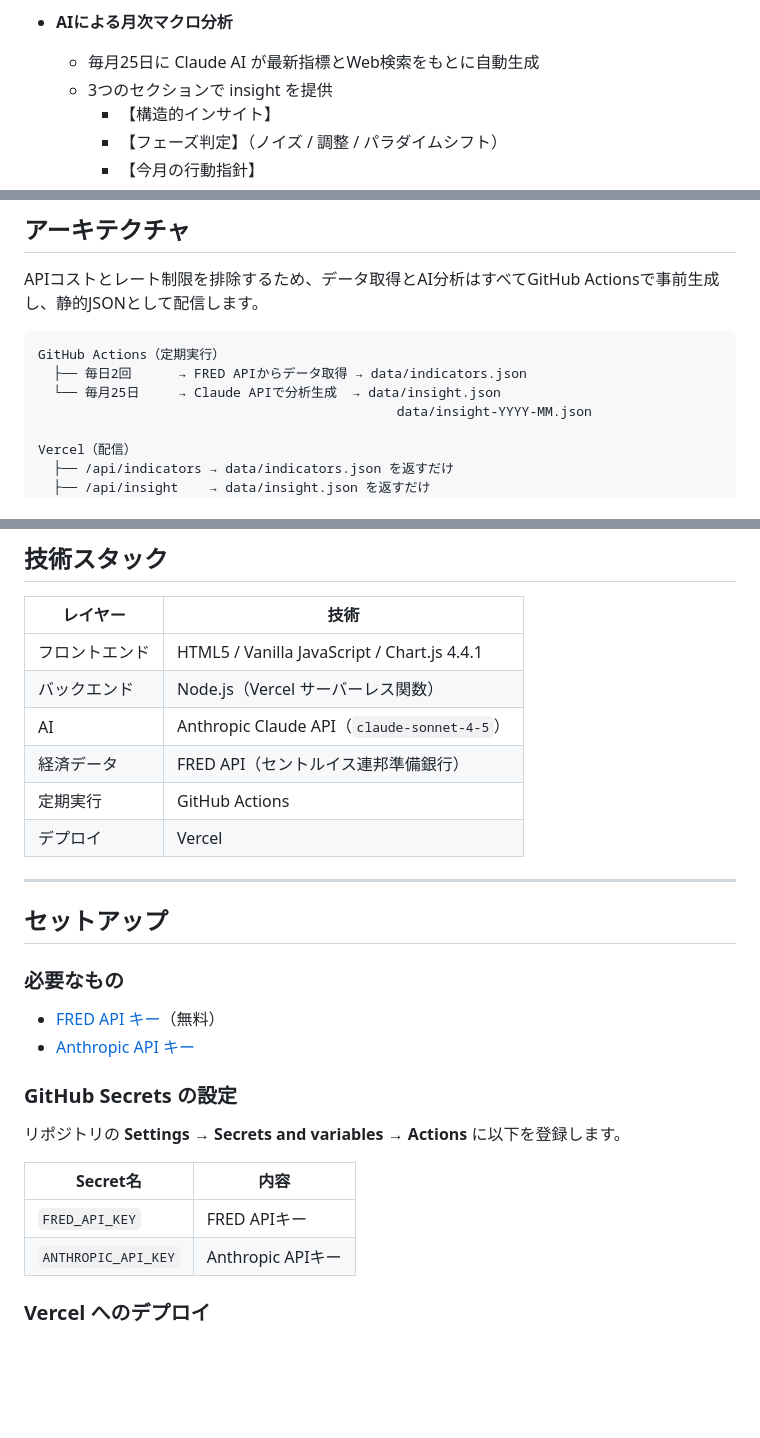
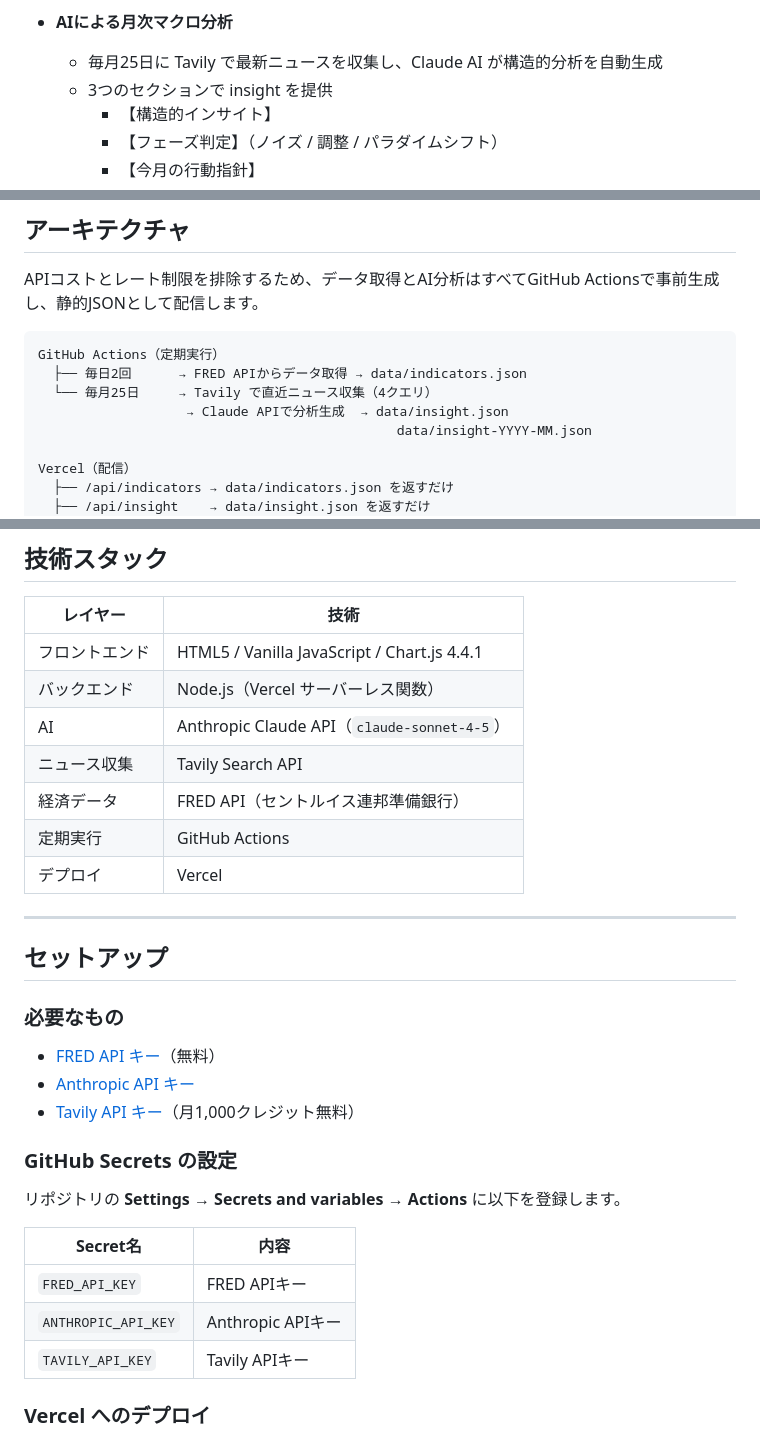
Before and after one commit to ShibaInuChan/investment-dashboard, a Markdown page: README.md, 3 parts joined by grey strips. Rendered like a GitHub page; blank space fills up the shorter version.

Commit message:
docs: READMEにTavily導入を反映 (#16)
* feat: Tavilyで事前検索しClaudeのweb_searchツールを廃止

月1回のinsight生成でAnthropicのweb_searchツール呼び出しコストを削減するため、
Tavilyで4クエリ（FRB・日銀・関税・為替）を事前検索し結果をプロンプトに注入する方式に変更。

Co-Authored-By: Claude Sonnet 4.6 <noreply@anthropic.com>
Claude-Session: https://claude.ai/code/session_016SzxRxLR6P4jnbLvwBDZAW

* docs: READMEにTavily導入を反映

Co-Authored-By: Claude Sonnet 4.6 <noreply@anthropic.com>
Claude-Session: https://claude.ai/code/session_016SzxRxLR6P4jnbLvwBDZAW

---------

Co-authored-by: Claude <noreply@anthropic.com>

````diff
--- a/README.md
+++ b/README.md
@@ -24,7 +24,7 @@ AIを活用した投資家向けマクロ経済指標ダッシュボードです
   - 日米金利スプレッド（12ヶ月）
 
 - **AIによる月次マクロ分析**
-  - 毎月25日に Claude AI が最新指標とWeb検索をもとに自動生成
+  - 毎月25日に Tavily で最新ニュースを収集し、Claude AI が構造的分析を自動生成
   - 3つのセクションで insight を提供
     - 【構造的インサイト】
     - 【フェーズ判定】（ノイズ / 調整 / パラダイムシフト）
@@ -40,7 +40,8 @@ APIコストとレート制限を排除するため、データ取得とAI分析
 ```
 GitHub Actions（定期実行）
   ├── 毎日2回      → FRED APIからデータ取得 → data/indicators.json
-  └── 毎月25日     → Claude APIで分析生成  → data/insight.json
+  └── 毎月25日     → Tavily で直近ニュース収集（4クエリ）
+                   → Claude APIで分析生成  → data/insight.json
                                               data/insight-YYYY-MM.json
 
 Vercel（配信）
@@ -60,6 +61,7 @@ Vercel（配信）
 | フロントエンド | HTML5 / Vanilla JavaScript / Chart.js 4.4.1 |
 | バックエンド | Node.js（Vercel サーバーレス関数） |
 | AI | Anthropic Claude API（`claude-sonnet-4-5`） |
+| ニュース収集 | Tavily Search API |
 | 経済データ | FRED API（セントルイス連邦準備銀行） |
 | 定期実行 | GitHub Actions |
 | デプロイ | Vercel |
@@ -72,6 +74,7 @@ Vercel（配信）
 
 - [FRED API キー](https://fred.stlouisfed.org/docs/api/api_key.html)（無料）
 - [Anthropic API キー](https://console.anthropic.com/)
+- [Tavily API キー](https://app.tavily.com/)（月1,000クレジット無料）
 
 ### GitHub Secrets の設定
 
@@ -81,6 +84,7 @@ Vercel（配信）
 |---|---|
 | `FRED_API_KEY` | FRED APIキー |
 | `ANTHROPIC_API_KEY` | Anthropic APIキー |
+| `TAVILY_API_KEY` | Tavily APIキー |
 
 ### Vercel へのデプロイ
 
````
